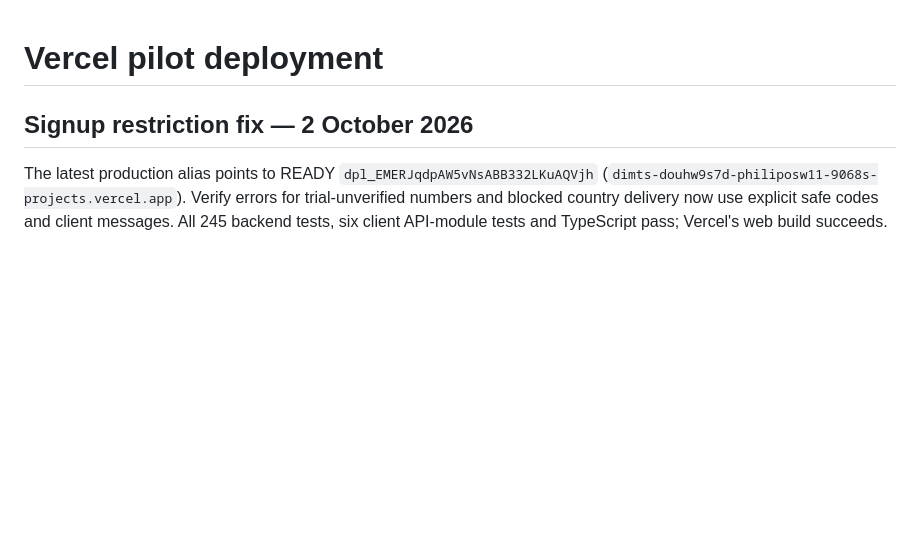
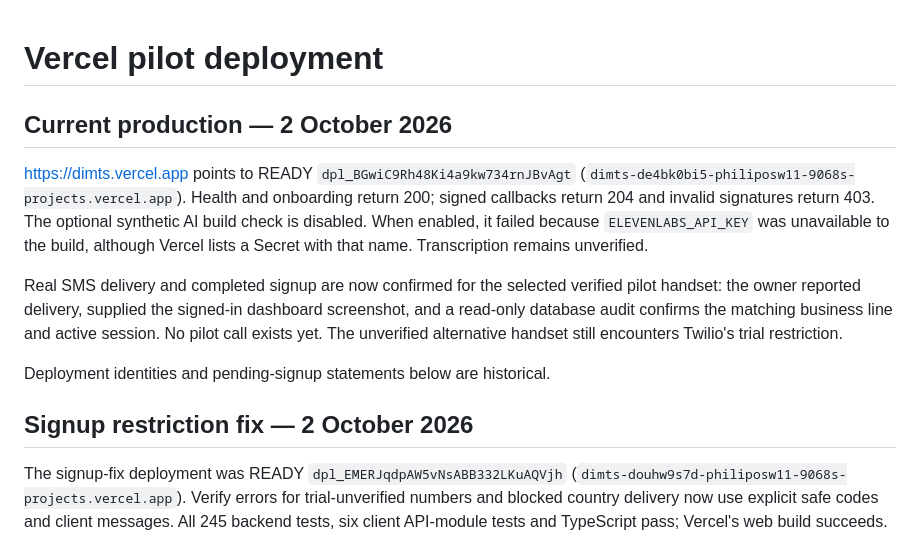
Before and after one commit to philipos2424/dimts, a Markdown page: docs/VERCEL_DEPLOYMENT.md, the part around the change. GitHub-like rendering; blank space fills up the shorter version.

Commit message:
Update current deployment and signup evidence

```diff
--- a/docs/VERCEL_DEPLOYMENT.md
+++ b/docs/VERCEL_DEPLOYMENT.md
@@ -1,8 +1,25 @@
 # Vercel pilot deployment
+
+## Current production — 2 October 2026
+
+https://dimts.vercel.app points to READY `dpl_BGwiC9Rh48Ki4a9kw734rnJBvAgt`
+(`dimts-de4bk0bi5-philiposw11-9068s-projects.vercel.app`). Health and onboarding
+return 200; signed callbacks return 204 and invalid signatures return 403.
+The optional synthetic AI build check is disabled. When enabled, it failed
+because `ELEVENLABS_API_KEY` was unavailable to the build, although Vercel
+lists a Secret with that name. Transcription remains unverified.
+
+Real SMS delivery and completed signup are now confirmed for the selected
+verified pilot handset: the owner reported delivery, supplied the signed-in
+dashboard screenshot, and a read-only database audit confirms the matching
+business line and active session. No pilot call exists yet. The unverified
+alternative handset still encounters Twilio's trial restriction.
+
+Deployment identities and pending-signup statements below are historical.
 
 ## Signup restriction fix — 2 October 2026
 
-The latest production alias points to READY `dpl_EMERJqdpAW5vNsABB332LKuAQVjh`
+The signup-fix deployment was READY `dpl_EMERJqdpAW5vNsABB332LKuAQVjh`
 (`dimts-douhw9s7d-philiposw11-9068s-projects.vercel.app`). Verify errors for
 trial-unverified numbers and blocked country delivery now use explicit safe
 codes and client messages. All 245 backend tests, six client API-module tests
```
